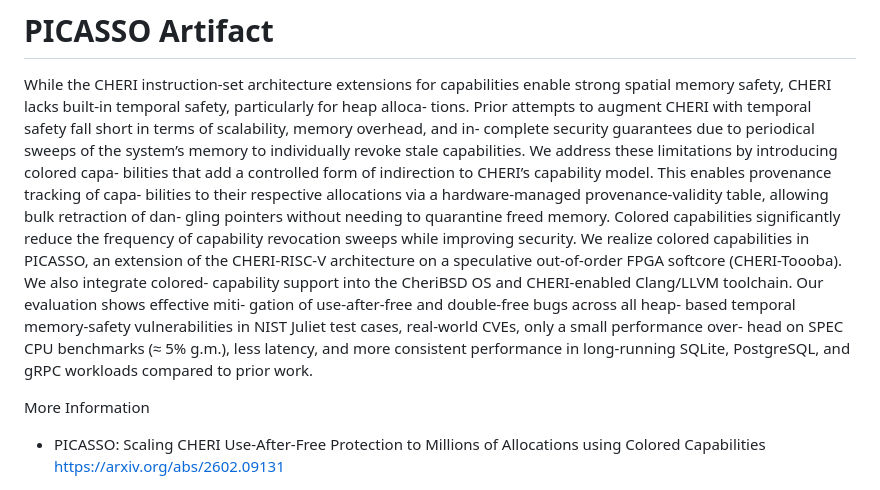
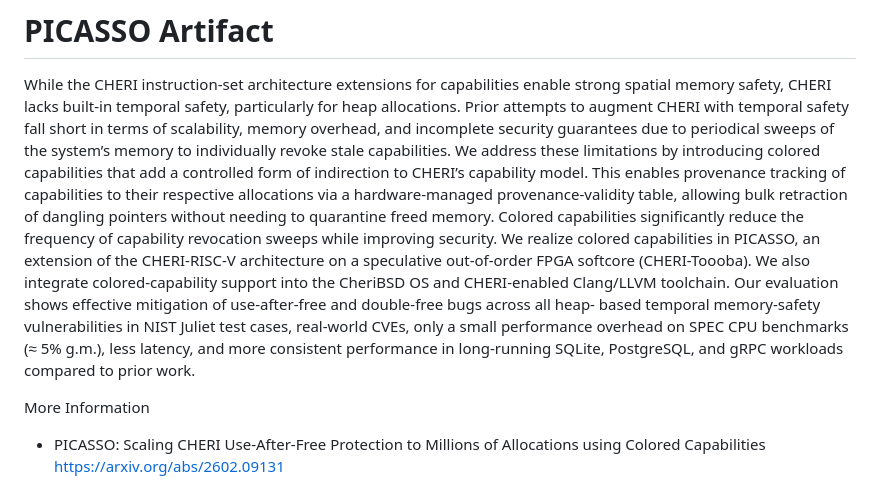
Before and after one commit to coloredcapabilities/colored-artifact, a Markdown page: README.md, the part around the change. GitHub-like rendering.

Commit message:
fixes abstract typo in README.md

```diff
--- a/README.md
+++ b/README.md
@@ -2,30 +2,20 @@
 
 While the CHERI instruction-set architecture extensions
 for capabilities enable strong spatial memory safety, CHERI
-lacks built-in temporal safety, particularly for heap alloca-
-tions. Prior attempts to augment CHERI with temporal safety
-fall short in terms of scalability, memory overhead, and in-
-complete security guarantees due to periodical sweeps of the
+lacks built-in temporal safety, particularly for heap allocations. Prior attempts to augment CHERI with temporal safety
+fall short in terms of scalability, memory overhead, and incomplete security guarantees due to periodical sweeps of the
 system’s memory to individually revoke stale capabilities.
-We address these limitations by introducing colored capa-
-bilities that add a controlled form of indirection to CHERI’s
-capability model. This enables provenance tracking of capa-
-bilities to their respective allocations via a hardware-managed
-provenance-validity table, allowing bulk retraction of dan-
-gling pointers without needing to quarantine freed memory.
+We address these limitations by introducing colored capabilities that add a controlled form of indirection to CHERI’s
+capability model. This enables provenance tracking of capabilities to their respective allocations via a hardware-managed
+provenance-validity table, allowing bulk retraction of dangling pointers without needing to quarantine freed memory.
 Colored capabilities significantly reduce the frequency of
 capability revocation sweeps while improving security.
 We realize colored capabilities in PICASSO, an extension of
 the CHERI-RISC-V architecture on a speculative out-of-order
-FPGA softcore (CHERI-Toooba). We also integrate colored-
-capability support into the CheriBSD OS and CHERI-enabled
-Clang/LLVM toolchain. Our evaluation shows effective miti-
-gation of use-after-free and double-free bugs across all heap-
-based temporal memory-safety vulnerabilities in NIST Juliet
-test cases, real-world CVEs, only a small performance over-
-head on SPEC CPU benchmarks (≈ 5% g.m.), less latency,
-and more consistent performance in long-running SQLite,
-PostgreSQL, and gRPC workloads compared to prior work.
+FPGA softcore (CHERI-Toooba). We also integrate colored-capability support into the CheriBSD OS and CHERI-enabled
+Clang/LLVM toolchain. Our evaluation shows effective mitigation of use-after-free and double-free bugs across all heap-
+based temporal memory-safety vulnerabilities in NIST Juliet test cases, real-world CVEs, only a small performance overhead on SPEC CPU benchmarks (≈ 5% g.m.), less latency,
+and more consistent performance in long-running SQLite, PostgreSQL, and gRPC workloads compared to prior work.
 
 
 More Information
```
